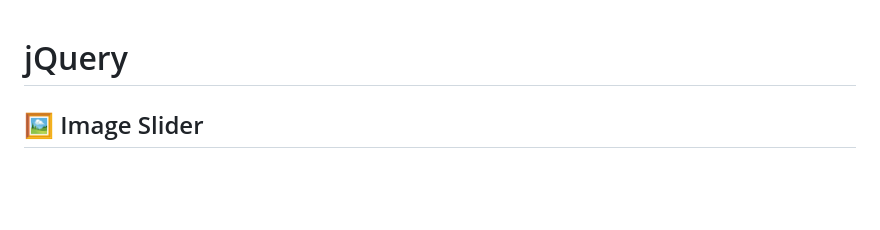
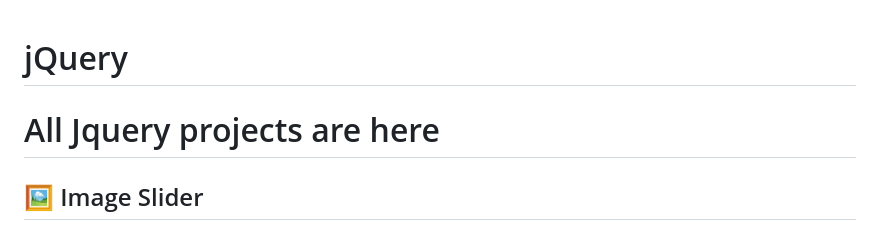
Before and after one commit to AmritpalBhinder/jQuery, a Markdown page: README.md, the part around the change. Drawn GitHub-style; blank space fills up the shorter version.

Commit message:
Add header for jQuery projects section

```diff
--- a/README.md
+++ b/README.md
@@ -1,5 +1,6 @@
 # jQuery
 
+<h1>All Jquery projects are here</h1>
 
 ## 🖼️ Image Slider
 
```
